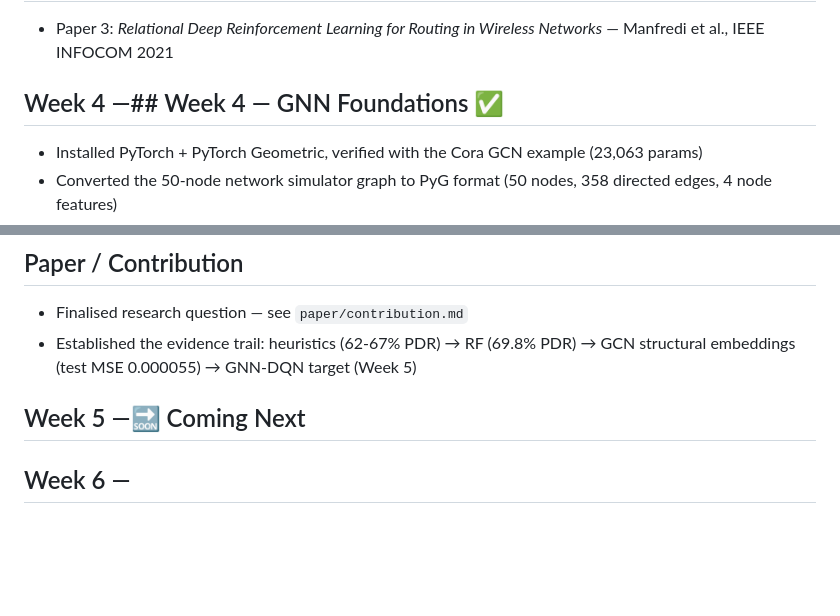
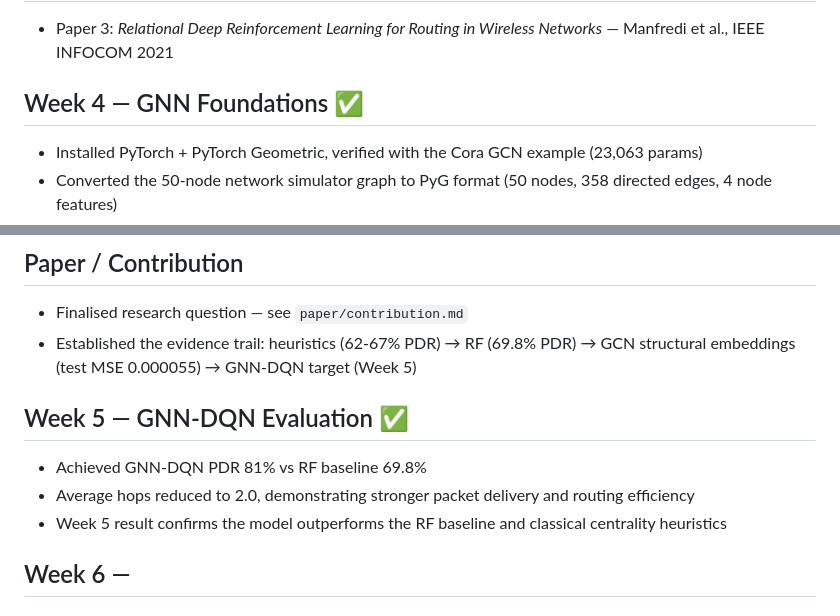
Before and after one commit to harsha0601/centrality-routing-intern, a Markdown page: README.md, 2 parts joined by grey strips. GitHub-like rendering; blank space fills up the shorter version.

Commit message:
Update README: Week 5 complete — GNN-DQN PDR 81% vs RF 69.8%

```diff
--- a/README.md
+++ b/README.md
@@ -48,7 +48,7 @@ This project focuses on applying graph centrality metrics to routing strategies
 ## Paper Read
 - Paper 3: *Relational Deep Reinforcement Learning for Routing in Wireless Networks* — Manfredi et al., IEEE INFOCOM 2021
 
-## Week 4 —## Week 4 — GNN Foundations ✅
+## Week 4 — GNN Foundations ✅
 - Installed PyTorch + PyTorch Geometric, verified with the Cora GCN example (23,063 params)
 - Converted the 50-node network simulator graph to PyG format (50 nodes, 358 directed edges, 4 node features)
 - Trained a 2-layer GCN (GCNConv 3→32→16) to predict betweenness centrality from [degree, closeness, traffic_load]
@@ -58,7 +58,12 @@ This project focuses on applying graph centrality metrics to routing strategies
 ## Paper / Contribution
 - Finalised research question — see `paper/contribution.md`
 - Established the evidence trail: heuristics (62-67% PDR) → RF (69.8% PDR) → GCN structural embeddings (test MSE 0.000055) → GNN-DQN target (Week 5)
-## Week 5 —🔜 Coming Next
+
+## Week 5 — GNN-DQN Evaluation ✅
+- Achieved GNN-DQN PDR 81% vs RF baseline 69.8%
+- Average hops reduced to 2.0, demonstrating stronger packet delivery and routing efficiency
+- Week 5 result confirms the model outperforms the RF baseline and classical centrality heuristics
+
 ## Week 6 —
 ## Week 7 —
 ## Week 8 —
```
